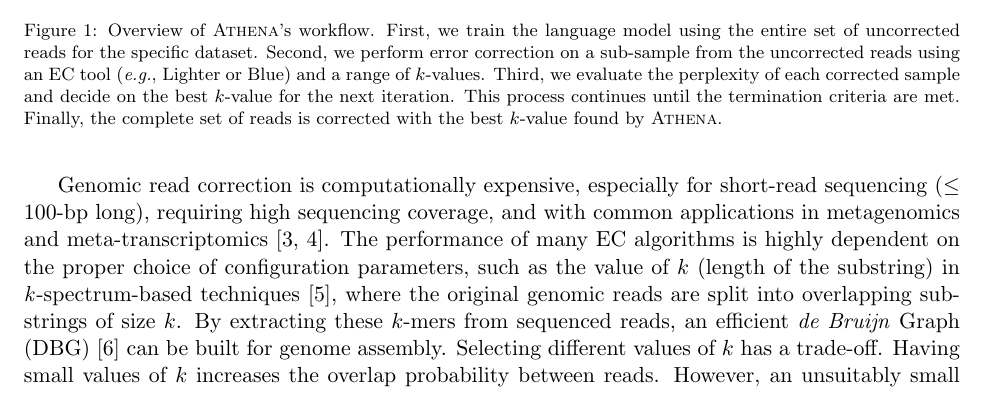
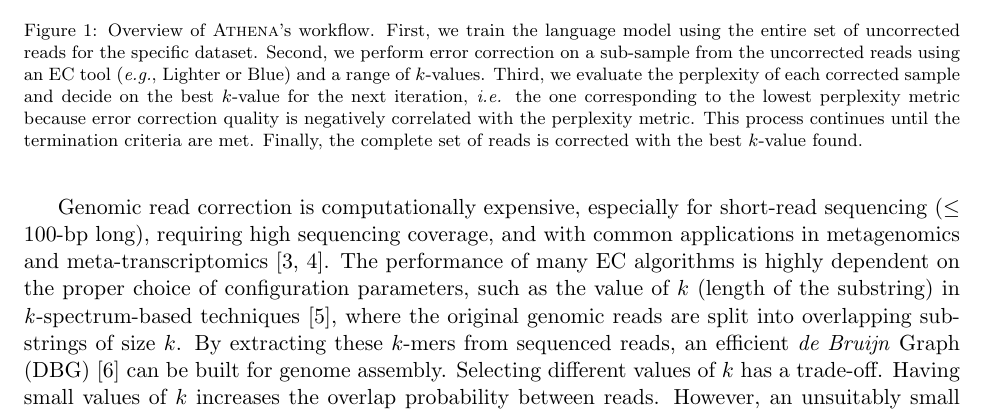
Before and after one commit to bagchi/Athena_Recomb_2019, a LaTeX paper (main.tex, which reads Introduction.tex): part of page 2 of 18, cut so that both start at the same text. Compiled offline with pdfLaTeX.

Commit message:
Change to overview figure caption

```diff
--- a/Introduction.tex
+++ b/Introduction.tex
@@ -2,7 +2,7 @@
 \begin{figure}
 \centering
 \includegraphics[width=\linewidth]{figs/AthenaOverview_Compressed2_cropped.pdf}
-\caption{Overview of \name's workflow. First, we train the language model using the entire set of uncorrected reads for the specific dataset. Second, we perform error correction on a sub-sample from the uncorrected reads using an EC tool (\eg, Lighter or Blue) and a range of $k$-values. Third, we evaluate the perplexity of each corrected sample and decide on the best $k$-value for the next iteration. This process continues until the termination criteria are met. Finally, the complete set of reads is corrected with the best $k$-value found by \name.}
+\caption{Overview of \name's workflow. First, we train the language model using the entire set of uncorrected reads for the specific dataset. Second, we perform error correction on a sub-sample from the uncorrected reads using an EC tool (\eg, Lighter or Blue) and a range of $k$-values. Third, we evaluate the perplexity of each corrected sample and decide on the best $k$-value for the next iteration, \ie the one corresponding to the lowest perplexity metric because error correction quality is negatively correlated with the perplexity metric. This process continues until the termination criteria are met. Finally, the complete set of reads is corrected with the best $k$-value found.}
 \label{fig:AthenaOverview}
 \end{figure}
 \vspace{-10pt}
```
